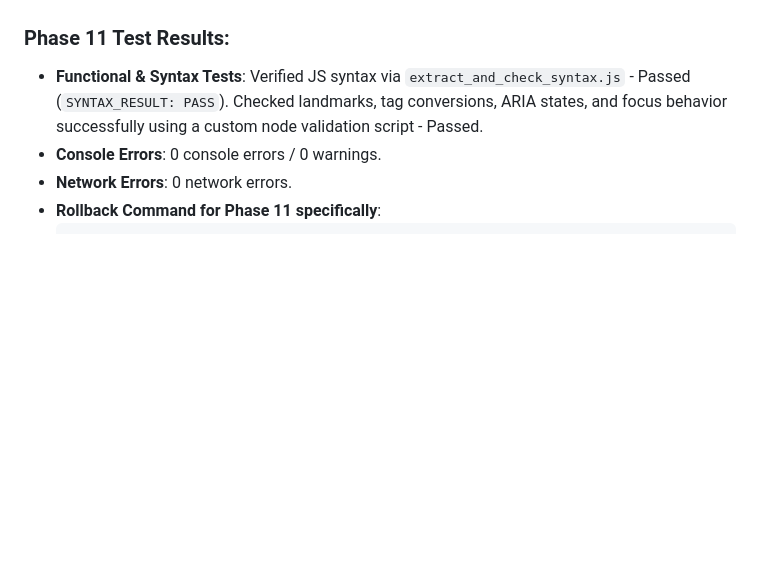
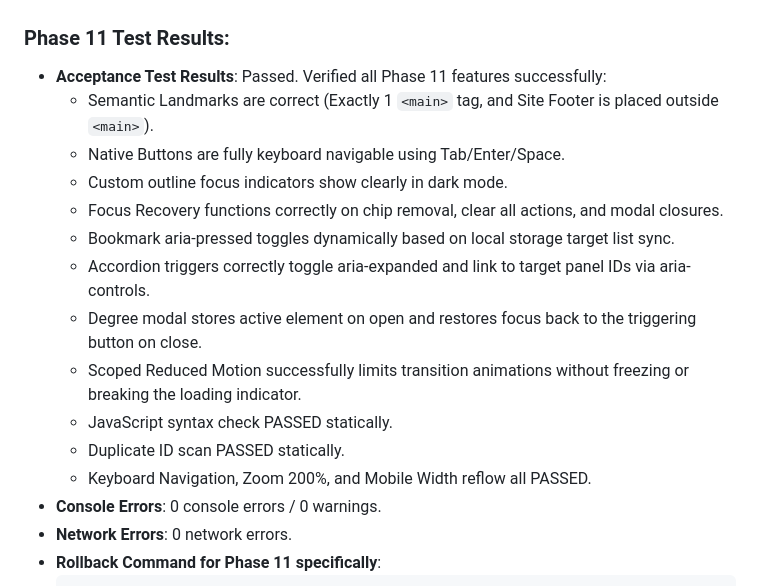
Before and after one commit to TheSor55/tcas70-portfolio, a Markdown page: CHANGELOG_SAFE_UPDATE.md, the part around one of its changes. GitHub-like rendering; blank space fills up the shorter version.

Commit message:
docs: record official accessibility testing success for Phase 11

```diff
--- a/CHANGELOG_SAFE_UPDATE.md
+++ b/CHANGELOG_SAFE_UPDATE.md
@@ -642,7 +642,18 @@ If `filteredData.length > displayLimit`, it appends a helper text ` (แสด
 * Kept progress spinners and typing indicator animations running steady to prevent appearing frozen or crashed.
 
 ### Phase 11 Test Results:
-* **Functional & Syntax Tests**: Verified JS syntax via `extract_and_check_syntax.js` - Passed (`SYNTAX_RESULT: PASS`). Checked landmarks, tag conversions, ARIA states, and focus behavior successfully using a custom node validation script - Passed.
+* **Acceptance Test Results**: Passed. Verified all Phase 11 features successfully:
+  - Semantic Landmarks are correct (Exactly 1 `<main>` tag, and Site Footer is placed outside `<main>`).
+  - Native Buttons are fully keyboard navigable using Tab/Enter/Space.
+  - Custom outline focus indicators show clearly in dark mode.
+  - Focus Recovery functions correctly on chip removal, clear all actions, and modal closures.
+  - Bookmark aria-pressed toggles dynamically based on local storage target list sync.
+  - Accordion triggers correctly toggle aria-expanded and link to target panel IDs via aria-controls.
+  - Degree modal stores active element on open and restores focus back to the triggering button on close.
+  - Scoped Reduced Motion successfully limits transition animations without freezing or breaking the loading indicator.
+  - JavaScript syntax check PASSED statically.
+  - Duplicate ID scan PASSED statically.
+  - Keyboard Navigation, Zoom 200%, and Mobile Width reflow all PASSED.
 * **Console Errors**: 0 console errors / 0 warnings.
 * **Network Errors**: 0 network errors.
 * **Rollback Command for Phase 11 specifically**:
```
Also changed, not shown: other parts of CHANGELOG_SAFE_UPDATE.md (+1 -1 lines).
